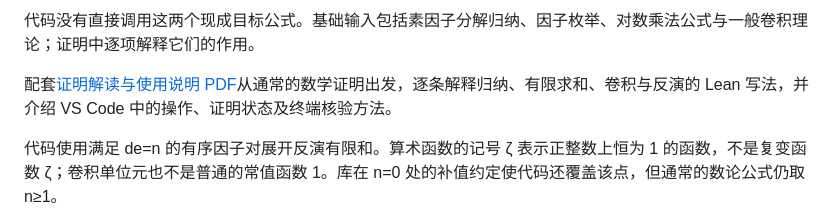
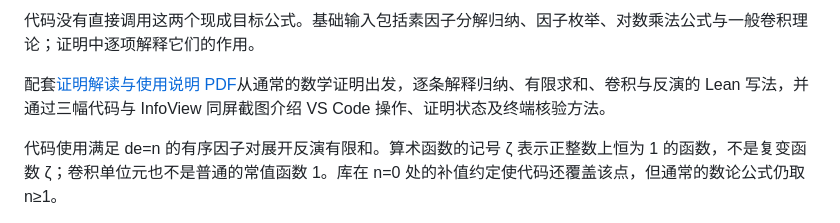
Before and after one commit to lichengtong123/lichengtong-RH, a Markdown page: 形式化证明-使用Lean4核验本书数学推导/Lean入门示例/README.md, the part around the change. GitHub-like rendering.

Commit message:
补充vonMangoldt例程三幅实操截图及证明状态解读

```diff
--- a/形式化证明-使用Lean4核验本书数学推导/Lean入门示例/README.md
+++ b/形式化证明-使用Lean4核验本书数学推导/Lean入门示例/README.md
@@ -54,7 +54,7 @@ $$
 
 代码没有直接调用这两个现成目标公式。基础输入包括素因子分解归纳、因子枚举、对数乘法公式与一般卷积理论；证明中逐项解释它们的作用。
 
-配套[证明解读与使用说明 PDF](VonMangoldtMobius-证明解读与使用说明.pdf)从通常的数学证明出发，逐条解释归纳、有限求和、卷积与反演的 Lean 写法，并介绍 VS Code 中的操作、证明状态及终端核验方法。
+配套[证明解读与使用说明 PDF](VonMangoldtMobius-证明解读与使用说明.pdf)从通常的数学证明出发，逐条解释归纳、有限求和、卷积与反演的 Lean 写法，并通过三幅代码与 InfoView 同屏截图介绍 VS Code 操作、证明状态及终端核验方法。
 
 代码使用满足 de=n 的有序因子对展开反演有限和。算术函数的记号 ζ 表示正整数上恒为 1 的函数，不是复变函数 ζ；卷积单位元也不是普通的常值函数 1。库在 n=0 处的补值约定使代码还覆盖该点，但通常的数论公式仍取 n≥1。
 
```
